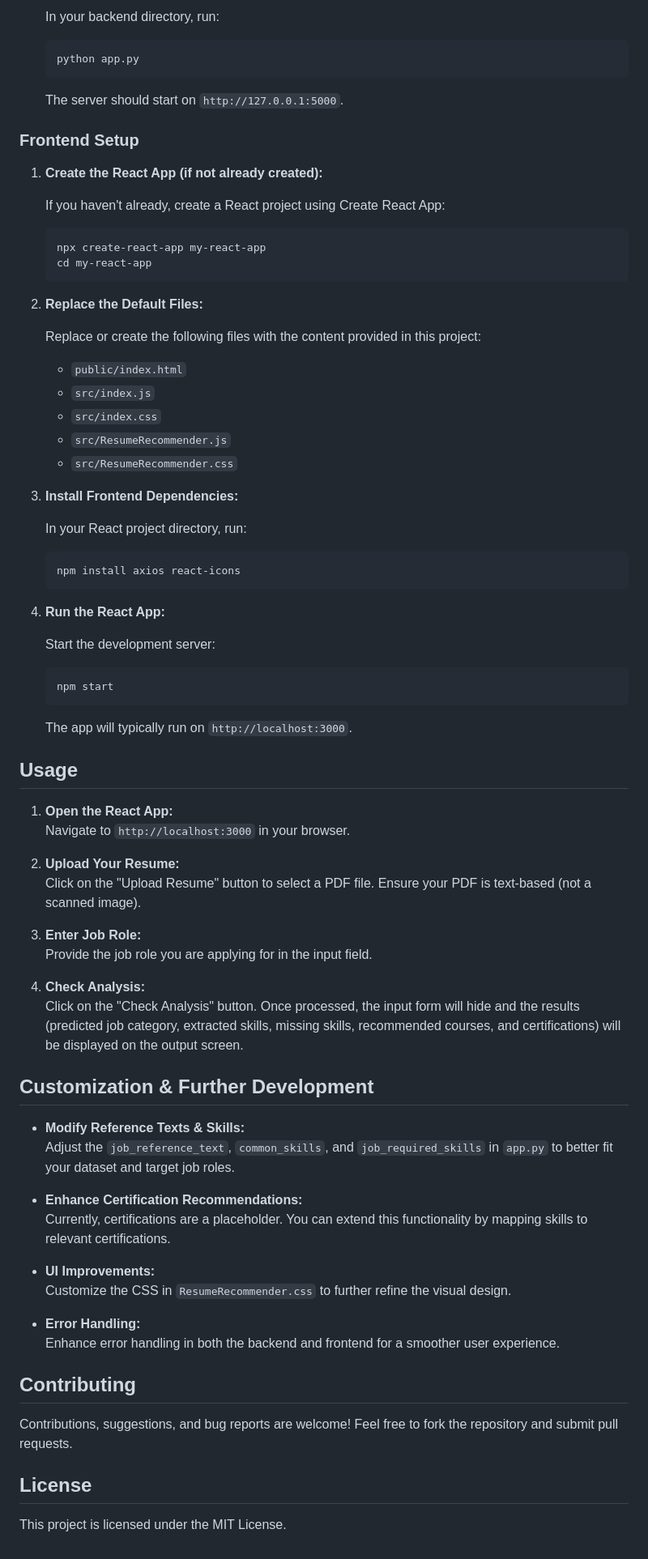
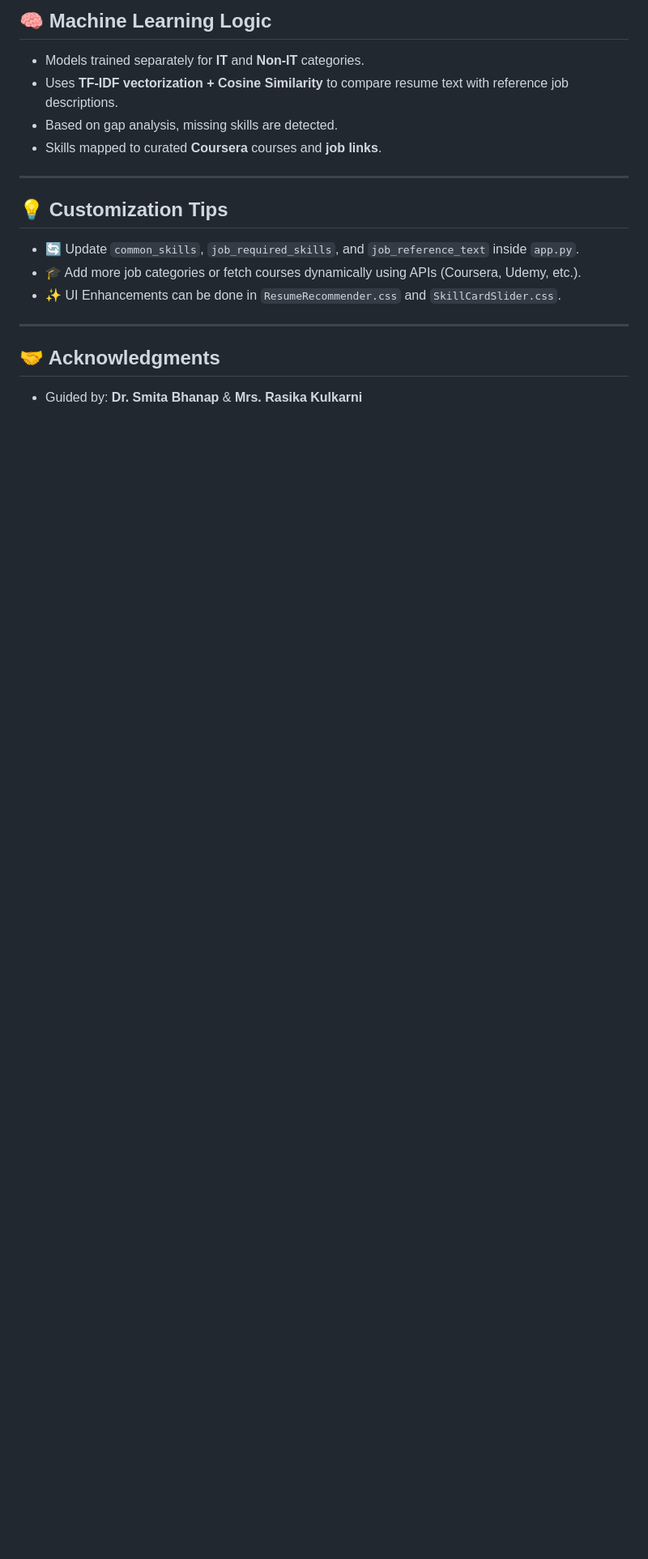
Before and after one commit to Chetana10r/SmartCareer_Project, a Markdown page: README.md, the part around one of its changes. Shown at 81% size. GitHub-like rendering; blank space fills up the shorter version.

````diff
--- a/README.md
+++ b/README.md
@@ -73,83 +85,21 @@ my-react-app/
 
-   In your backend directory, run:
+## 🧠 Machine Learning Logic
 
-   ```bash
-   python app.py
-   ```
+- Models trained separately for **IT** and **Non-IT** categories.
+- Uses **TF-IDF vectorization + Cosine Similarity** to compare resume text with reference job descriptions.
+- Based on gap analysis, missing skills are detected.
+- Skills mapped to curated **Coursera** courses and **job links**.
 
-   The server should start on `http://127.0.0.1:5000`.
+---
 
-### Frontend Setup
+## 💡 Customization Tips
 
-1. **Create the React App (if not already created):**
+- 🔄 Update `common_skills`, `job_required_skills`, and `job_reference_text` inside `app.py`.
+- 🎓 Add more job categories or fetch courses dynamically using APIs (Coursera, Udemy, etc.).
+- ✨ UI Enhancements can be done in `ResumeRecommender.css` and `SkillCardSlider.css`.
 
-   If you haven't already, create a React project using Create React App:
+---
 
-   ```bash
-   npx create-react-app my-react-app
-   cd my-react-app
-   ```
+## 🤝 Acknowledgments
 
-2. **Replace the Default Files:**
-
-   Replace or create the following files with the content provided in this project:
-
-   - `public/index.html`
-   - `src/index.js`
-   - `src/index.css`
-   - `src/ResumeRecommender.js`
-   - `src/ResumeRecommender.css`
-
-3. **Install Frontend Dependencies:**
-
-   In your React project directory, run:
-
-   ```bash
-   npm install axios react-icons
-   ```
-
-4. **Run the React App:**
-
-   Start the development server:
-
-   ```bash
-   npm start
-   ```
-
-   The app will typically run on `http://localhost:3000`.
-
-## Usage
-
-1. **Open the React App:**
-   Navigate to `http://localhost:3000` in your browser.
-
-2. **Upload Your Resume:**
-   Click on the "Upload Resume" button to select a PDF file. Ensure your PDF is text-based (not a scanned image).
-
-3. **Enter Job Role:**
-   Provide the job role you are applying for in the input field.
-
-4. **Check Analysis:**
-   Click on the "Check Analysis" button. Once processed, the input form will hide and the results (predicted job category, extracted skills, missing skills, recommended courses, and certifications) will be displayed on the output screen.
-
-## Customization & Further Development
-
-- **Modify Reference Texts & Skills:**
-  Adjust the `job_reference_text`, `common_skills`, and `job_required_skills` in `app.py` to better fit your dataset and target job roles.
-
-- **Enhance Certification Recommendations:**
-  Currently, certifications are a placeholder. You can extend this functionality by mapping skills to relevant certifications.
-
-- **UI Improvements:**
-  Customize the CSS in `ResumeRecommender.css` to further refine the visual design.
-
-- **Error Handling:**
-  Enhance error handling in both the backend and frontend for a smoother user experience.
-
-## Contributing
-
-Contributions, suggestions, and bug reports are welcome! Feel free to fork the repository and submit pull requests.
-
-## License
-
-This project is licensed under the MIT License.
+- Guided by: **Dr. Smita Bhanap** & **Mrs. Rasika Kulkarni**
````
Also changed, not shown: other parts of README.md (+63 -51 lines).
